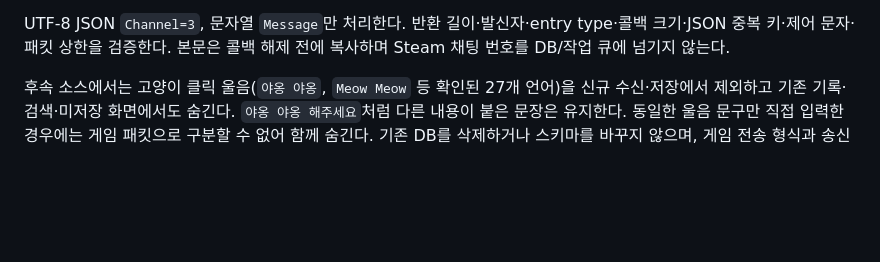
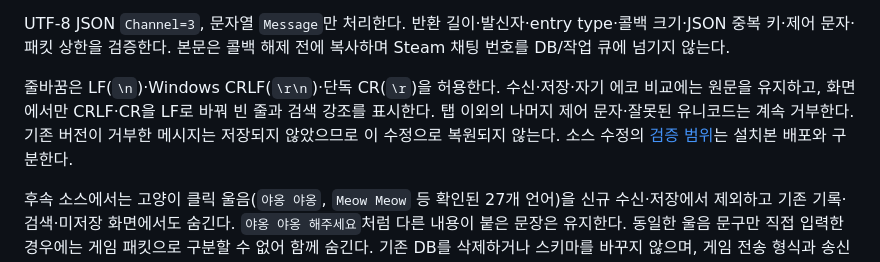
Before and after one commit to misosiruda/bongo-cat-chat, a Markdown page: docs/windows-app.md, the part around the change. Drawn GitHub-style; blank space fills up the shorter version.

```diff
--- a/docs/windows-app.md
+++ b/docs/windows-app.md
@@ -62,6 +62,8 @@ Steam 초기화·게임 메모리 접근 없이 창만 실행하려면:
 최종 확인과 게임의 로비 변경은 원자적이지 않다. 이미 API를 호출한 발언은 원래 목적지에 고정하며 새 방으로 재전송하지 않는다. 매우 빠른 A→B→A 이동과 같은 방에 재입장한 뒤 늦게 도착한 외부 이벤트의 구간을 완벽하게 구분할 수 있다는 보장은 없다. 실제 전환 시험이 필요하다.
 
 UTF-8 JSON `Channel=3`, 문자열 `Message`만 처리한다. 반환 길이·발신자·entry type·콜백 크기·JSON 중복 키·제어 문자·패킷 상한을 검증한다. 본문은 콜백 해제 전에 복사하며 Steam 채팅 번호를 DB/작업 큐에 넘기지 않는다.
+
+줄바꿈은 LF(`\n`)·Windows CRLF(`\r\n`)·단독 CR(`\r`)을 허용한다. 수신·저장·자기 에코 비교에는 원문을 유지하고, 화면에서만 CRLF·CR을 LF로 바꿔 빈 줄과 검색 강조를 표시한다. 탭 이외의 나머지 제어 문자·잘못된 유니코드는 계속 거부한다. 기존 버전이 거부한 메시지는 저장되지 않았으므로 이 수정으로 복원되지 않는다. 소스 수정의 [검증 범위](product-validation.md#2026-10-16-줄바꿈-메시지-수신-누락-수정)는 설치본 배포와 구분한다.
 
 후속 소스에서는 고양이 클릭 울음(`야옹 야옹`, `Meow Meow` 등 확인된 27개 언어)을 신규 수신·저장에서 제외하고 기존 기록·검색·미저장 화면에서도 숨긴다. `야옹 야옹 해주세요`처럼 다른 내용이 붙은 문장은 유지한다. 동일한 울음 문구만 직접 입력한 경우에는 게임 패킷으로 구분할 수 없어 함께 숨긴다. 기존 DB를 삭제하거나 스키마를 바꾸지 않으며, 게임 전송 형식과 송신 기능은 유지한다. 새 게임 번역이 바뀌면 목록을 다시 확인해야 한다. 이 변경은 게시된 dev6 설치본과 구분한다. [검증 범위](product-validation.md#2026-10-14-클릭-울음-제외)
 
```
Also changed, not shown: docs/product-spec.md (+1 -1 lines), docs/product-validation.md (+28 -0 lines).
